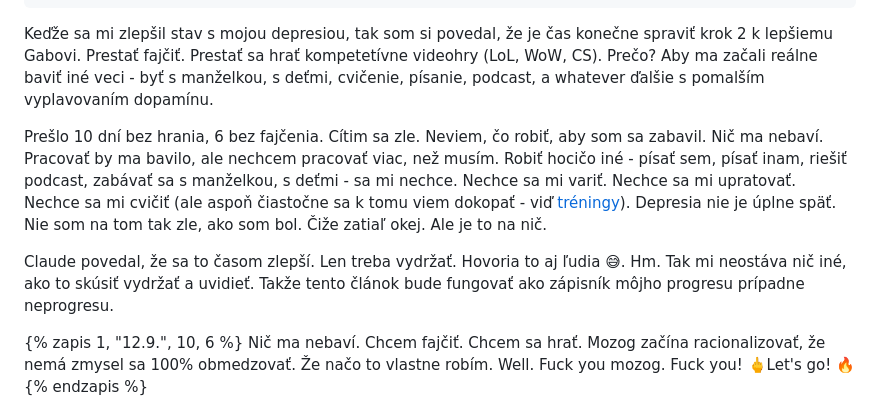
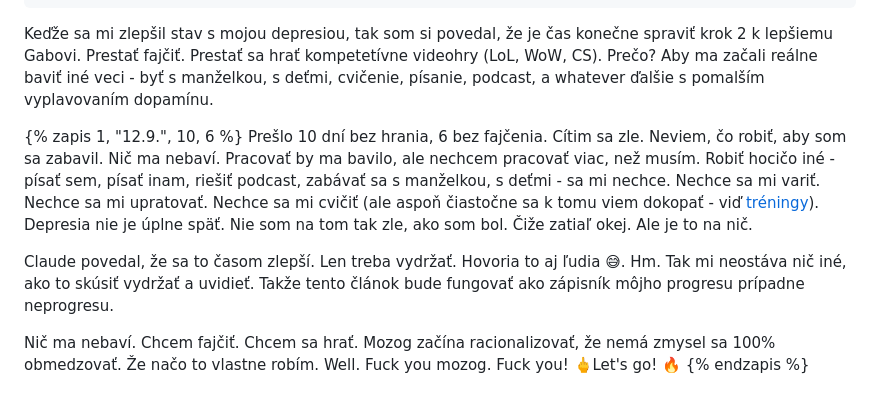
Before and after one commit to gabrielKerekes/depresivnygabo, a Markdown page: src/posts/2026-09-12-nefajcim-nehram-nezijem.md, the part around the change. Drawn GitHub-style.

Commit message:
Fold the opening log text into zapis 1
Co-Authored-By: Claude Opus 5.5 <noreply@anthropic.com>
Claude-Session: https://claude.ai/code/session_01U4vZKQPzb6FU61Y4M4L5MT

```diff
--- a/src/posts/2026-09-12-nefajcim-nehram-nezijem.md
+++ b/src/posts/2026-09-12-nefajcim-nehram-nezijem.md
@@ -8,11 +8,11 @@ tags:
 
 Keďže sa mi zlepšil stav s mojou depresiou, tak som si povedal, že je čas konečne spraviť krok 2 k lepšiemu Gabovi. Prestať fajčiť. Prestať sa hrať kompetetívne videohry (LoL, WoW, CS). Prečo? Aby ma začali reálne baviť iné veci - byť s manželkou, s deťmi, cvičenie, písanie, podcast, a whatever ďalšie s pomalším vyplavovaním dopamínu.
 
+{% zapis 1, "12.9.", 10, 6 %}
 Prešlo 10 dní bez hrania, 6 bez fajčenia. Cítim sa zle. Neviem, čo robiť, aby som sa zabavil. Nič ma nebaví. Pracovať by ma bavilo, ale nechcem pracovať viac, než musím. Robiť hocičo iné - písať sem, písať inam, riešiť podcast, zabávať sa s manželkou, s deťmi - sa mi nechce. Nechce sa mi variť. Nechce sa mi upratovať. Nechce sa mi cvičiť (ale aspoň čiastočne sa k tomu viem dokopať - viď [tréningy](/treningy/)). Depresia nie je úplne späť. Nie som na tom tak zle, ako som bol. Čiže zatiaľ okej. Ale je to na nič.
 
 Claude povedal, že sa to časom zlepší. Len treba vydržať. Hovoria to aj ľudia 😅. Hm. Tak mi neostáva nič iné, ako to skúsiť vydržať a uvidieť. Takže tento článok bude fungovať ako zápisník môjho progresu prípadne neprogresu.
 
-{% zapis 1, "12.9.", 10, 6 %}
 Nič ma nebaví. Chcem fajčiť. Chcem sa hrať. Mozog začína racionalizovať, že nemá zmysel sa 100% obmedzovať. Že načo to vlastne robím. Well. Fuck you mozog. Fuck you! 🖕Let's go! 🔥
 {% endzapis %}
 
```
